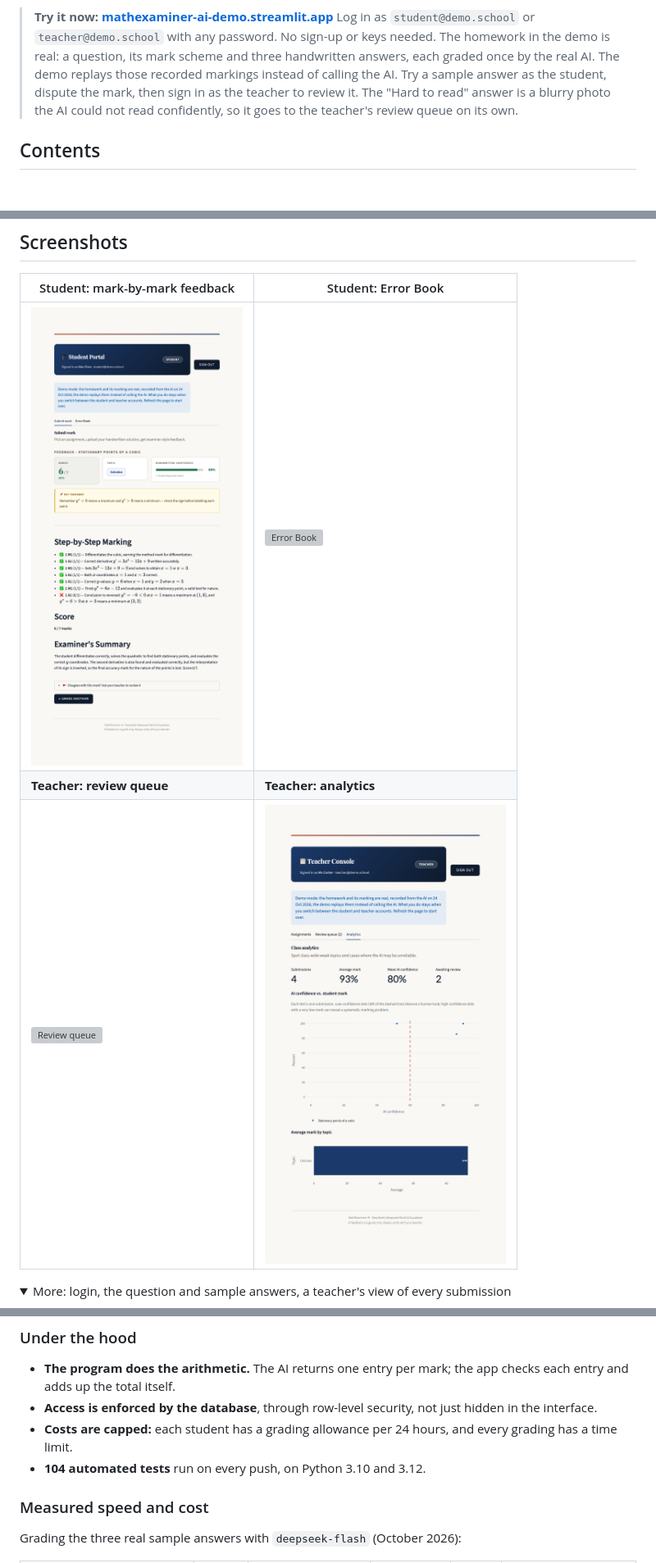
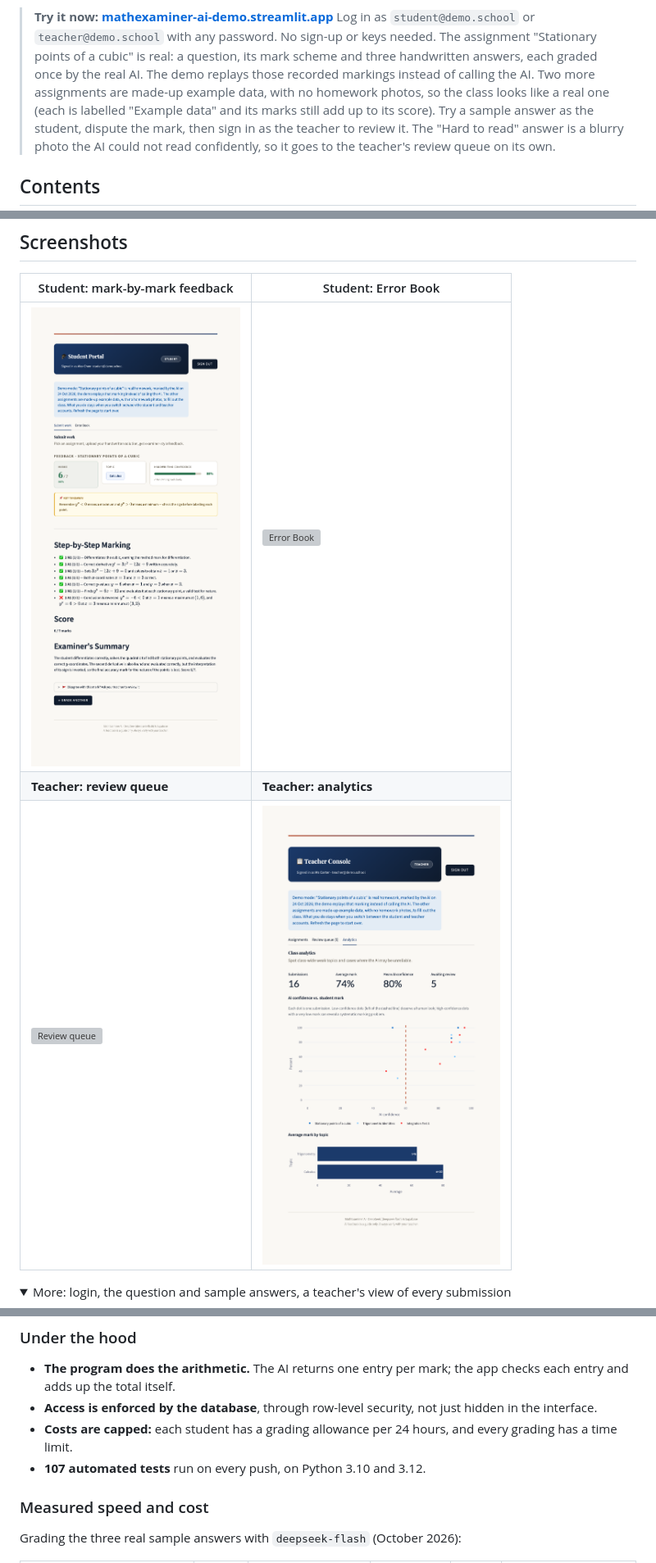
Before and after one commit to WHYNOT-LUO/mathexaminer-ai, a Markdown page: README.md, 3 parts joined by grey strips. Shown at 82% size. Rendered like a GitHub page; pictures changed too: docs/screenshots/03-student-feedback.png, docs/screenshots/07-teacher-analytics.png; folded sections open; blank space fills up the shorter version; grey boxes are pictures that could not be loaded.

```diff
--- a/README.md
+++ b/README.md
@@ -16,8 +16,10 @@ a teacher, who makes the final call.
 
 > **Try it now: [mathexaminer-ai-demo.streamlit.app](https://mathexaminer-ai-demo.streamlit.app)**
 > Log in as `student@demo.school` or `teacher@demo.school` with any password. No sign-up or keys
-> needed. The homework in the demo is real: a question, its mark scheme and three handwritten answers,
-> each graded once by the real AI. The demo replays those recorded markings instead of calling the AI.
+> needed. The assignment "Stationary points of a cubic" is real: a question, its mark scheme and three
+> handwritten answers, each graded once by the real AI. The demo replays those recorded markings instead
+> of calling the AI. Two more assignments are made-up example data, with no homework photos, so the class
+> looks like a real one (each is labelled "Example data" and its marks still add up to its score).
 > Try a sample answer as the student, dispute the mark, then sign in as the teacher to review it.
 > The "Hard to read" answer is a blurry photo the AI could not read confidently, so it goes to the
 > teacher's review queue on its own.
@@ -95,7 +97,7 @@ the student names are made up.*
 - **The program does the arithmetic.** The AI returns one entry per mark; the app checks each entry and adds up the total itself.
 - **Access is enforced by the database**, through row-level security, not just hidden in the interface.
 - **Costs are capped:** each student has a grading allowance per 24 hours, and every grading has a time limit.
-- **104 automated tests** run on every push, on Python 3.10 and 3.12.
+- **107 automated tests** run on every push, on Python 3.10 and 3.12.
 
 ### Measured speed and cost
 
```
Also changed, not shown: other parts of README.md (+2 -2 lines), docs/architecture.md (+3 -1 lines), docs/screenshots/02-student-submit.png, 7 other files.
